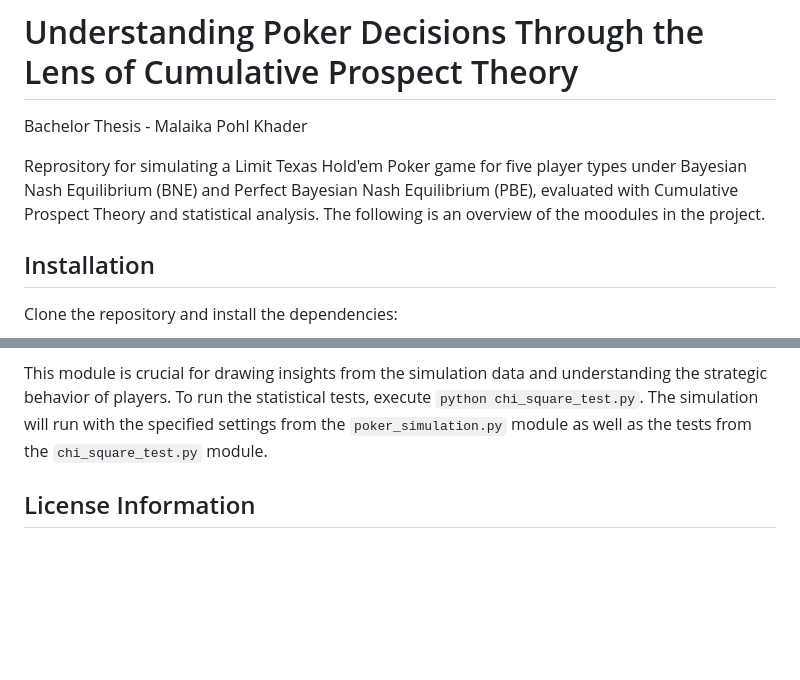
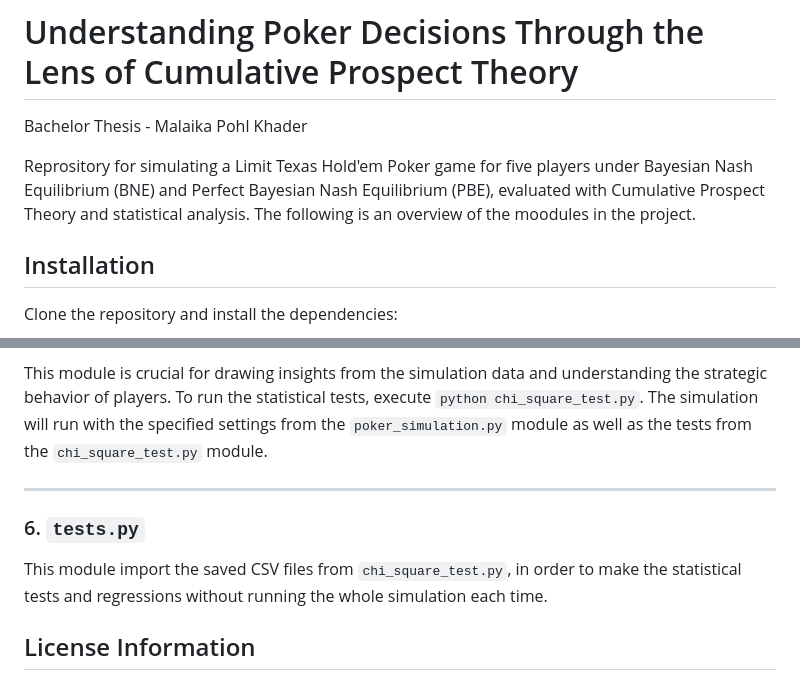
Before and after one commit to MalaikaPK/Poker-Simulation, a Markdown page: README.md, 2 parts joined by grey strips. GitHub-like rendering; blank space fills up the shorter version.

Commit message:
clean up

```diff
--- a/README.md
+++ b/README.md
@@ -3,7 +3,7 @@
 
 Bachelor Thesis - Malaika Pohl Khader
 
-Reprository for simulating a Limit Texas Hold'em Poker game for five player types under Bayesian Nash Equilibrium (BNE) and Perfect Bayesian Nash Equilibrium (PBE), evaluated with Cumulative Prospect Theory and statistical analysis.
+Reprository for simulating a Limit Texas Hold'em Poker game for five players under Bayesian Nash Equilibrium (BNE) and Perfect Bayesian Nash Equilibrium (PBE), evaluated with Cumulative Prospect Theory and statistical analysis.
 The following is an overview of the moodules in the project.
 
 ## Installation
@@ -78,6 +78,13 @@ This module is crucial for drawing insights from the simulation data and underst
 
 
 
+---
+
+### 6. `tests.py`
+This module import the saved CSV files from `chi_square_test.py`, in order to make the statistical tests and regressions without running the whole simulation each time.
+
+
+
 ## License Information
 
 The following modules are adapted from open-source projects and are licensed under the **MIT License**:
```
